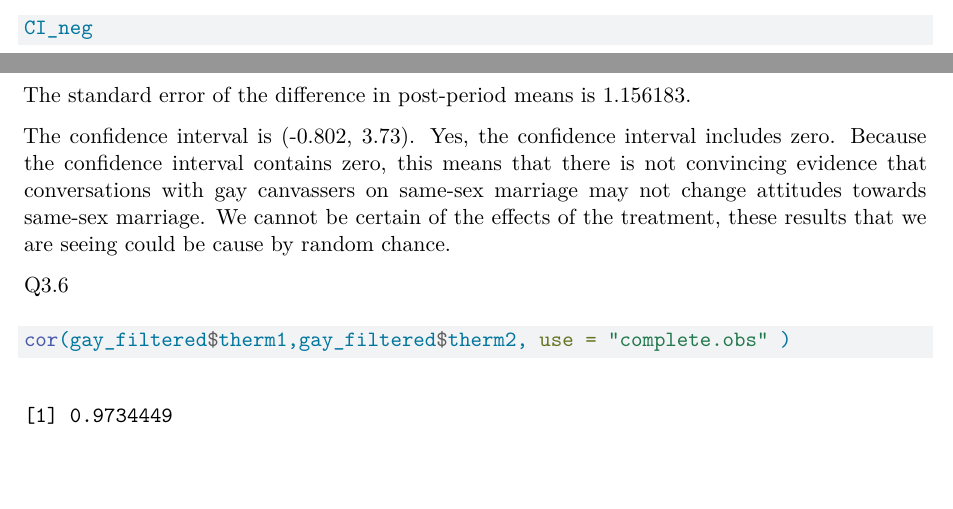
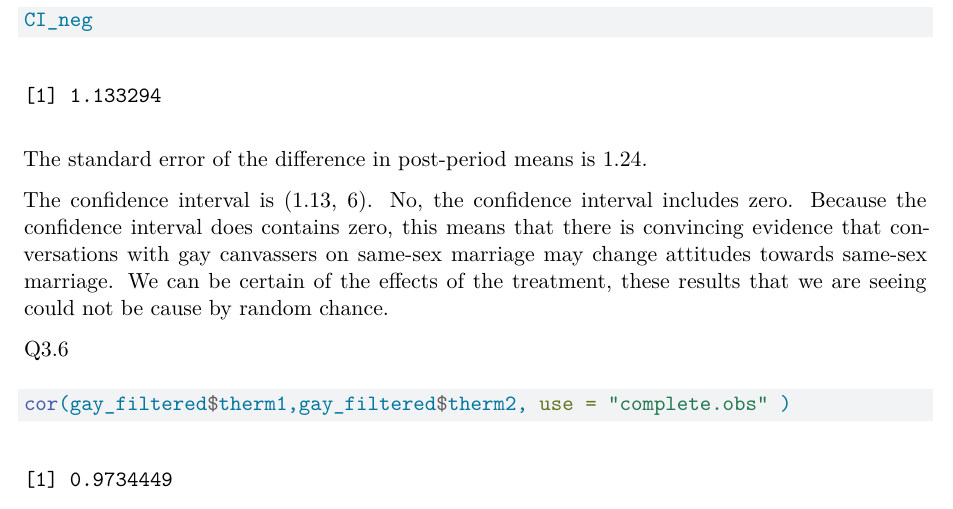
Before and after one commit to meganmartinez-25/Gov51_PS2, a Quarto document (Gov51_PS2.qmd): two parts of pages 13 and 14 of 18 before the commit and part of page 14 of 18 after it, the two joined at a grey line, cut so that both start at the same text, the shorter picture padded with empty space. Rendered offline with R 4.5, knitr and Pandoc in place of Quarto, then LaTeX, with nearby package versions.

Commit message:
NEWESTTTTT

````diff
--- a/Gov51_PS2.qmd
+++ b/Gov51_PS2.qmd
@@ -481,9 +481,9 @@
 
 ```
 
-The standard error of the difference in post-period means is 1.156183.
+The standard error of the difference in post-period means is 1.24.
 
-The confidence interval is (-0.802, 3.73). Yes, the confidence interval includes zero. Because the confidence interval contains zero, this means that there is not convincing evidence that conversations with gay canvassers on same-sex marriage may not change attitudes towards same-sex marriage. We cannot be certain of the effects of the treatment, these results that we are seeing could be cause by random chance.
+The confidence interval is (1.13, 6). No, the confidence interval includes zero. Because the confidence interval does contains zero, this means that there is convincing evidence that conversations with gay canvassers on same-sex marriage may change attitudes towards same-sex marriage. We can be certain of the effects of the treatment, these results that we are seeing could not be cause by random chance.
 
 Q3.6
 
````
Also changed, not shown: Gov51_PS2.qmd (2 more changed lines).
